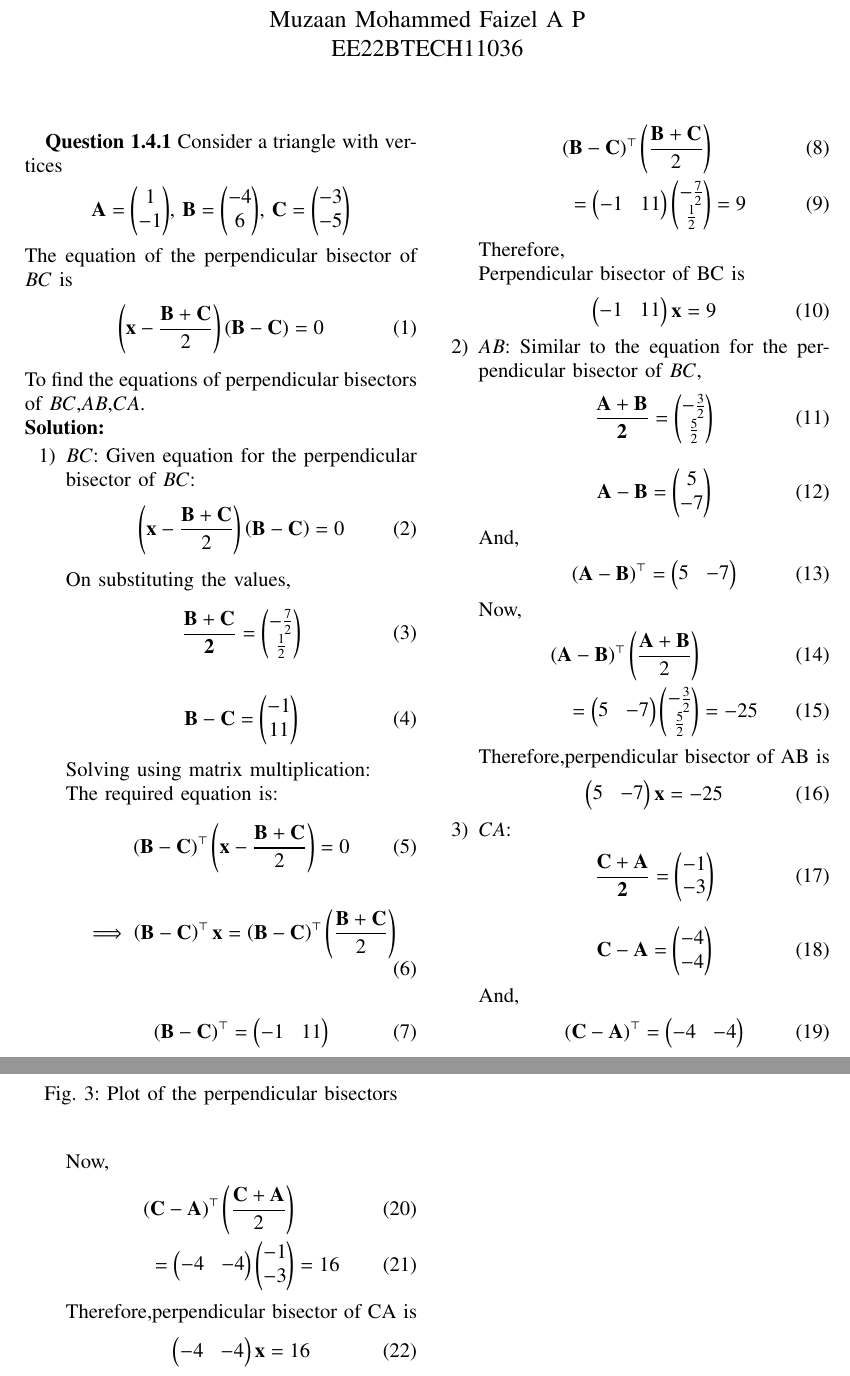
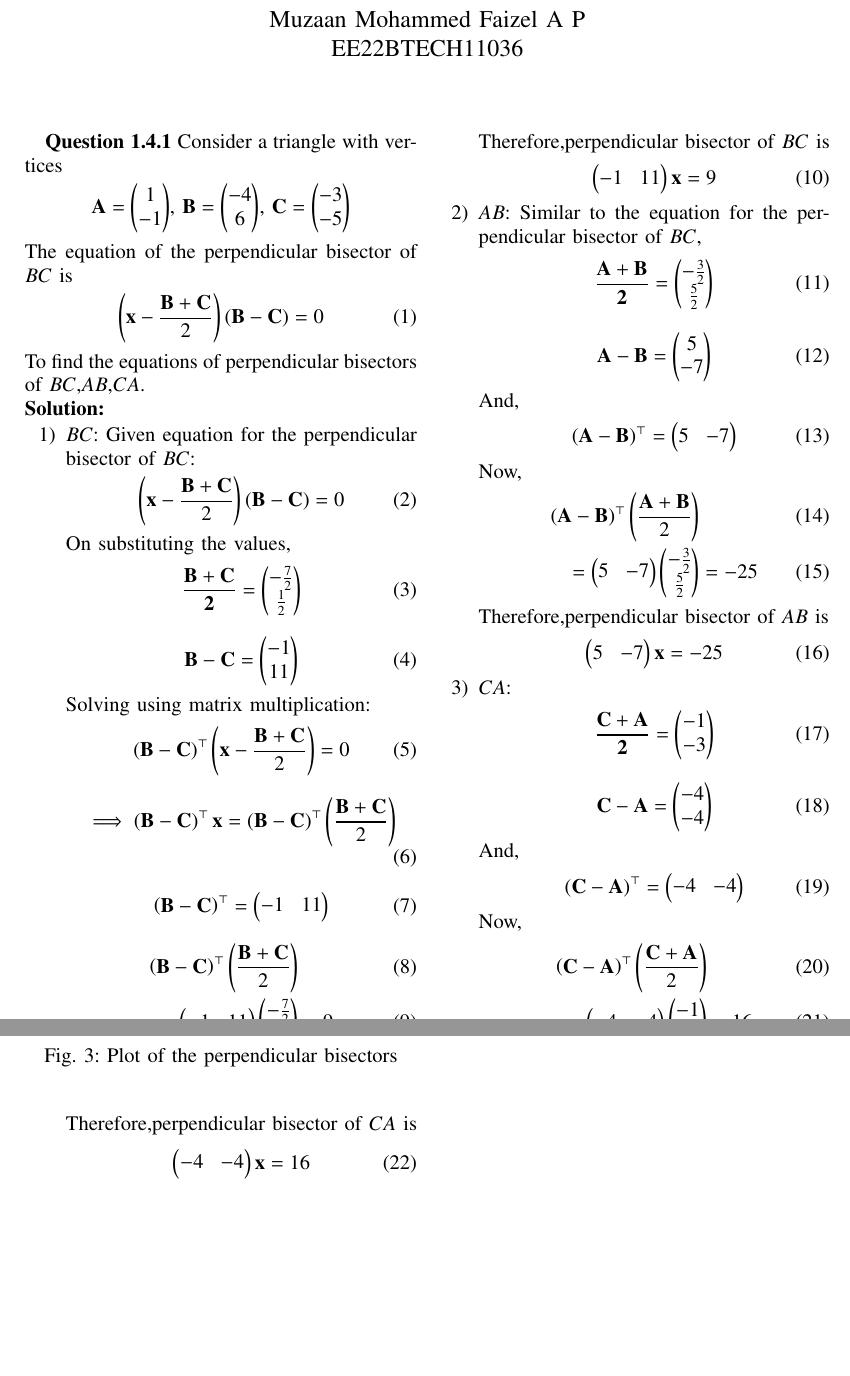
Before and after one commit to MuzaanMohammed/ee23010, a LaTeX paper (assign1/q1.4.1.tex): two parts of pages 1 and 2 of 2, joined at a grey line, cut so that both start at the same text, the shorter picture padded with empty space. Compiled offline with pdfLaTeX.

Commit message:
changes2

```diff
--- a/assign1/q1.4.1.tex
+++ b/assign1/q1.4.1.tex
@@ -334,8 +333,7 @@ On substituting the values,
 \begin{align}
 \vec{B}-\vec{C} &= \myvec{-1 \\ 11}
 \end{align}
-Solving using matrix multiplication:\\
-The required equation is:
+Solving using matrix multiplication:
 \begin{align}
 \brak{\vec{B}-\vec{C}}^\top\brak{\vec{x}-\frac{\vec{B}+\vec{C}}{2}}&=0
 \end{align}
@@ -349,8 +347,7 @@ The required equation is:
 \brak{\vec{B}-\vec{C}}^{\top}\brak{\frac{\vec{B}+\vec{C}}{2}}\\
 =\myvec{-1&11}\myvec{-\frac{7}{2} \\ \frac{1}{2}}&=9
 \end{align}
-Therefore,\\
-Perpendicular bisector of BC is
+Therefore,perpendicular bisector of $BC$ is
 \begin{align}
 \myvec{-1&11}\vec{x}&=9
 \end{align}
@@ -371,7 +368,7 @@ Now,
 \brak{\vec{A}-\vec{B}}^{\top}\brak{\frac{\vec{A}+\vec{B}}{2}}\\
 =\myvec{5&-7}\myvec{-\frac{3}{2} \\\frac{5}{2}} &=-25
 \end{align}
-Therefore,perpendicular bisector of AB is
+Therefore,perpendicular bisector of $AB$ is
 \begin{align}
 \myvec{5&-7}\vec{x}&=-25
 \end{align}
@@ -392,7 +389,7 @@ Now,
 \brak{\vec{C}-\vec{A}}^{\top}\brak{\frac{\vec{C}+\vec{A}}{2}}\\
 =\myvec{-4&-4}\myvec{-1\\-3}&=16
 \end{align}
-Therefore,perpendicular bisector of CA is
+Therefore,perpendicular bisector of $CA$ is
 \begin{align}
 \myvec{-4&-4}\vec{x}&=16
 \end{align}
```
Also changed, not shown: assign1/q1.4.1.tex (3 more changed lines).
